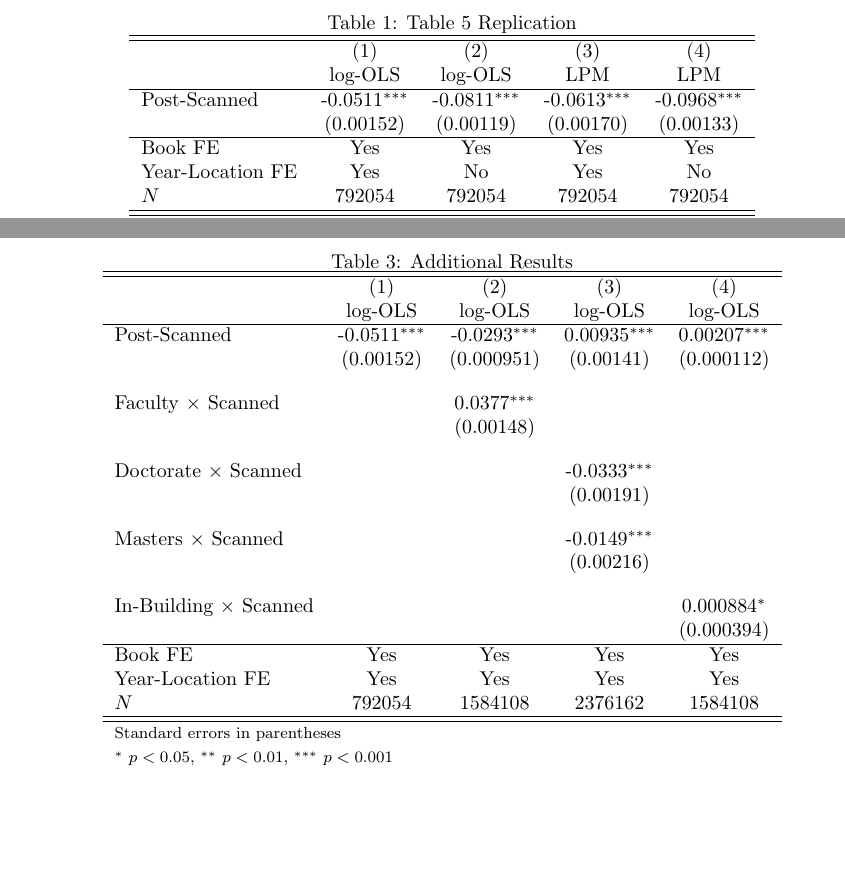
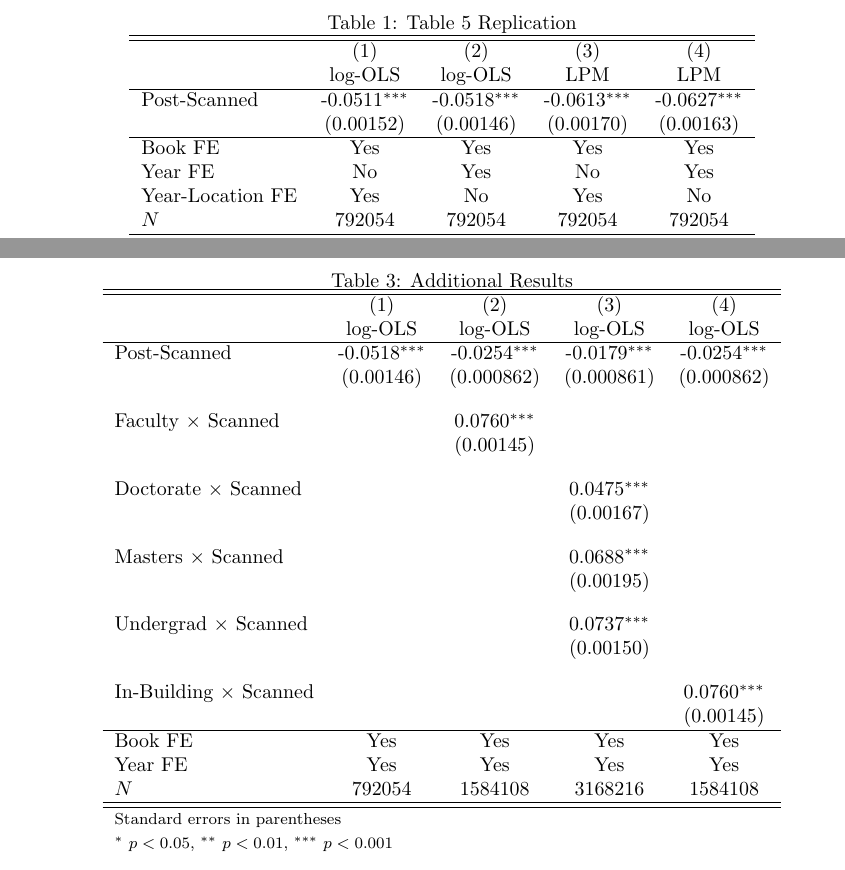
Before and after one commit to dascolari/final_pape, a LaTeX document (output/writing/final_pape.tex, which reads output/tables/borrowers_combined.tex, output/tables/table_5.tex): two parts of pages 1 and 2 of 2, joined at a grey line, cut so that both start at the same text. Compiled offline with pdfLaTeX.

Commit message:
more stata updates

```diff
--- a/output/tables/borrowers_combined.tex
+++ b/output/tables/borrowers_combined.tex
@@ -5,24 +5,27 @@
             &\multicolumn{1}{c}{(1)}&\multicolumn{1}{c}{(2)}&\multicolumn{1}{c}{(3)}&\multicolumn{1}{c}{(4)}\\
             &\multicolumn{1}{c}{log-OLS}&\multicolumn{1}{c}{log-OLS}&\multicolumn{1}{c}{log-OLS}&\multicolumn{1}{c}{log-OLS}\\
 \hline
-Post-Scanned&     -0.0511\sym{***}&     -0.0293\sym{***}&     0.00935\sym{***}&     0.00207\sym{***}\\
-            &   (0.00152)         &  (0.000951)         &   (0.00141)         &  (0.000112)         \\
+Post-Scanned&     -0.0518\sym{***}&     -0.0254\sym{***}&     -0.0179\sym{***}&     -0.0254\sym{***}\\
+            &   (0.00146)         &  (0.000862)         &  (0.000861)         &  (0.000862)         \\
 [1em]
-Faculty $\times$ Scanned&                     &      0.0377\sym{***}&                     &                     \\
-            &                     &   (0.00148)         &                     &                     \\
+Faculty $\times$ Scanned&                     &      0.0760\sym{***}&                     &                     \\
+            &                     &   (0.00145)         &                     &                     \\
 [1em]
-Doctorate $\times$ Scanned&                     &                     &     -0.0333\sym{***}&                     \\
-            &                     &                     &   (0.00191)         &                     \\
+Doctorate $\times$ Scanned&                     &                     &      0.0475\sym{***}&                     \\
+            &                     &                     &   (0.00167)         &                     \\
 [1em]
-Masters $\times$  Scanned&                     &                     &     -0.0149\sym{***}&                     \\
-            &                     &                     &   (0.00216)         &                     \\
+Masters $\times$  Scanned&                     &                     &      0.0688\sym{***}&                     \\
+            &                     &                     &   (0.00195)         &                     \\
 [1em]
-In-Building $\times$ Scanned&                     &                     &                     &    0.000884\sym{*}  \\
-            &                     &                     &                     &  (0.000394)         \\
+Undergrad $\times$ Scanned&                     &                     &      0.0737\sym{***}&                     \\
+            &                     &                     &   (0.00150)         &                     \\
+[1em]
+In-Building $\times$ Scanned&                     &                     &                     &      0.0760\sym{***}\\
+            &                     &                     &                     &   (0.00145)         \\
 \hline
 Book FE     &         Yes         &         Yes         &         Yes         &         Yes         \\
-Year-Location FE&         Yes         &         Yes         &         Yes         &         Yes         \\
-\(N\)       &      792054         &     1584108         &     2376162         &     1584108         \\
+Year FE     &         Yes         &         Yes         &         Yes         &         Yes         \\
+\(N\)       &      792054         &     1584108         &     3168216         &     1584108         \\
 \hline\hline
 \multicolumn{5}{l}{\footnotesize Standard errors in parentheses}\\
 \multicolumn{5}{l}{\footnotesize \sym{*} \(p<0.05\), \sym{**} \(p<0.01\), \sym{***} \(p<0.001\)}\\
--- a/output/tables/table_5.tex
+++ b/output/tables/table_5.tex
@@ -5,10 +5,11 @@
             &\multicolumn{1}{c}{(1)}&\multicolumn{1}{c}{(2)}&\multicolumn{1}{c}{(3)}&\multicolumn{1}{c}{(4)}\\
             &\multicolumn{1}{c}{log-OLS}&\multicolumn{1}{c}{log-OLS}&\multicolumn{1}{c}{LPM}&\multicolumn{1}{c}{LPM}\\
 \hline
-Post-Scanned&     -0.0511\sym{***}&     -0.0811\sym{***}&     -0.0613\sym{***}&     -0.0968\sym{***}\\
-            &   (0.00152)         &   (0.00119)         &   (0.00170)         &   (0.00133)         \\
+Post-Scanned&     -0.0511\sym{***}&     -0.0518\sym{***}&     -0.0613\sym{***}&     -0.0627\sym{***}\\
+            &   (0.00152)         &   (0.00146)         &   (0.00170)         &   (0.00163)         \\
 \hline
 Book FE     &         Yes         &         Yes         &         Yes         &         Yes         \\
+Year FE     &          No         &         Yes         &          No         &         Yes         \\
 Year-Location FE&         Yes         &          No         &         Yes         &          No         \\
 \(N\)       &      792054         &      792054         &      792054         &      792054         \\
 \hline\hline
```
Also changed, not shown: output/writing/final_pape.pdf, 5 other files.
